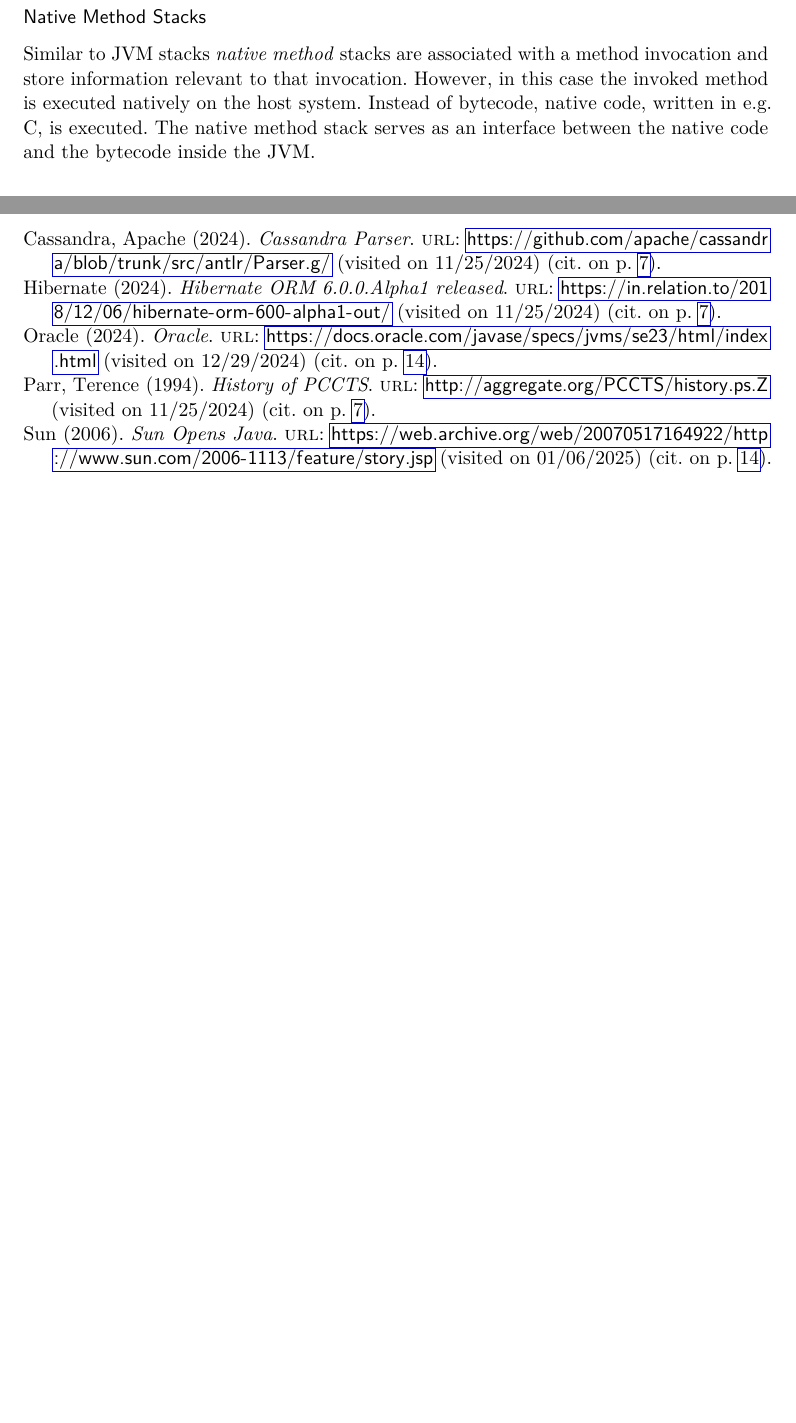
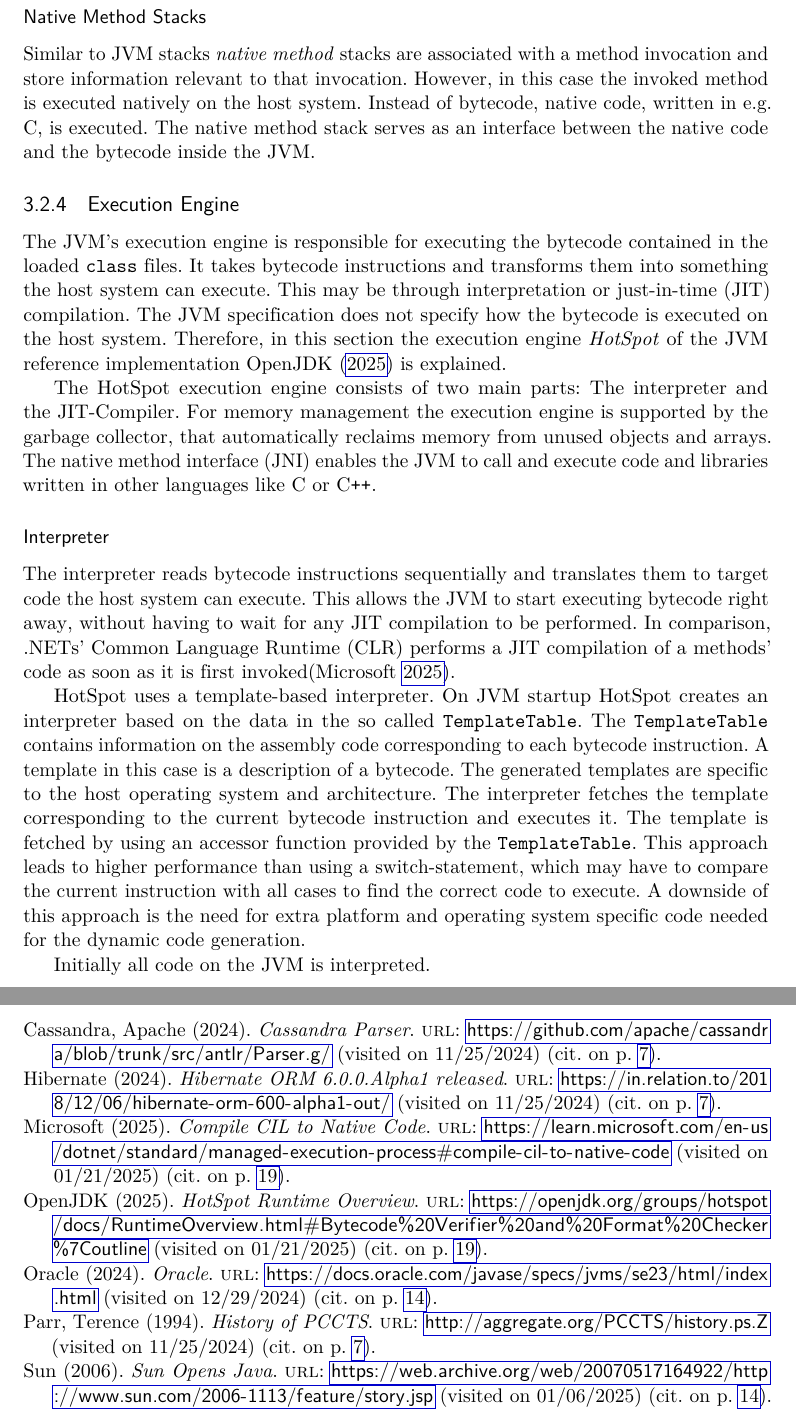
Before and after one commit to andi4971/masterarbeit, a LaTeX thesis (main.tex, which reads chapters/jvm.tex, references.bib): two parts of pages 24 and 26 of 26, joined at a grey line, cut so that both start at the same text, the shorter picture padded with empty space. The pictures show the PDF file main.pdf that the author committed with the source.

Commit message:
execution engine

```diff
--- a/chapters/jvm.tex
+++ b/chapters/jvm.tex
@@ -118,3 +118,17 @@
 \subsubsection{Native Method Stacks}
 
 Similar to JVM stacks \textit{native method} stacks are associated with a method invocation and store information relevant to that invocation. However, in this case the invoked method is executed natively on the host system. Instead of bytecode, native code, written in e.g. C, is executed. The native method stack serves as an interface between the native code and the bytecode inside the JVM.
+
+\subsection{Execution Engine}
+
+The JVM's execution engine is responsible for executing the bytecode contained in the loaded \texttt{class} files. It takes bytecode instructions and transforms them into something the host system can execute. This may be through interpretation or just-in-time (JIT) compilation. The JVM specification does not specify how the bytecode is executed on the host system. Therefore, in this section the execution engine \textit{HotSpot} of the JVM reference implementation \textcite{OpenJDKHotspotRuntime} is explained.
+
+The HotSpot execution engine consists of two main parts: The interpreter and the JIT-Compiler. For memory management the execution engine is supported by the garbage collector, that automatically reclaims memory from unused objects and arrays. The native method interface (JNI) enables the JVM to call and execute code and libraries written in other languages like C or C\verb|++|.
+
+\subsubsection{Interpreter}
+
+The interpreter reads bytecode instructions sequentially and translates them to target code the host system can execute. This allows the JVM to start executing bytecode right away, without having to wait for any JIT compilation to be performed. In comparison, .NETs' Common Language Runtime (CLR) performs a JIT compilation of a methods' code as soon as it is first invoked\parencite{MicrosoftCILToNative}.
+
+HotSpot uses a template-based interpreter. On JVM startup HotSpot creates an interpreter based on the data in the so called \texttt{TemplateTable}. The \texttt{TemplateTable} contains information on the assembly code corresponding to each bytecode instruction. A template in this case is a description of a bytecode. The generated templates are specific to the host operating system and architecture. The interpreter fetches the template corresponding to the current bytecode instruction and executes it. The template is fetched by using an accessor function provided by the \texttt{TemplateTable}. This approach leads to higher performance than using a switch-statement, which may have to compare the current instruction with all cases to find the correct code to execute. A downside of this approach is the need for extra platform and operating system specific code needed for the dynamic code generation.
+
+Initially all code on the JVM is interpreted.
--- a/references.bib
+++ b/references.bib
@@ -189,3 +189,10 @@
 location = {Vienna, Austria},
 series = {JTRES '07}
 }
+
+
+@online{OpenJDKHotspotRuntime,
+	author={OpenJDK},
+	title={HotSpot Runtime Overview},
+	date={2025},
+	url={https://openjdk.org/groups/hotspot/docs/RuntimeOverview.html#Bytecode%20Verifier%20and%20Format%20Checker|outline},
@@ -191,0 +204,7 @@
+	author={Microsoft},
+	title={Compile CIL to Native Code},
+	date={2025},
+	url={https://learn.microsoft.com/en-us/dotnet/standard/managed-execution-process#compile-cil-to-native-code},
+	urldate={2025-01-21},
+	langid={english}
+}
```
Also changed, not shown: main.pdf, references.bib (5 more changed lines).
